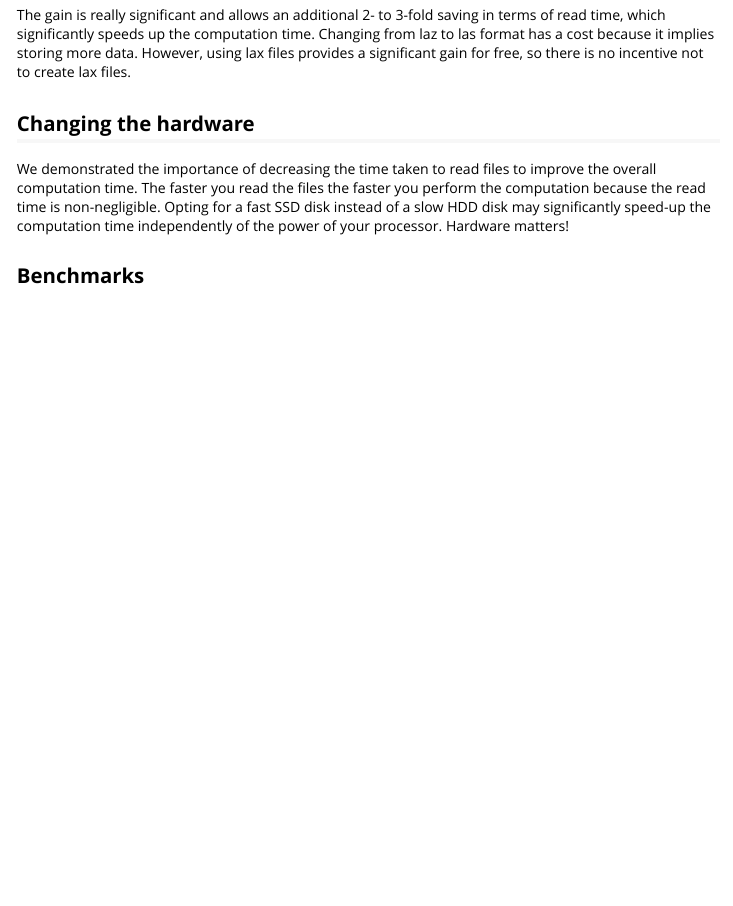
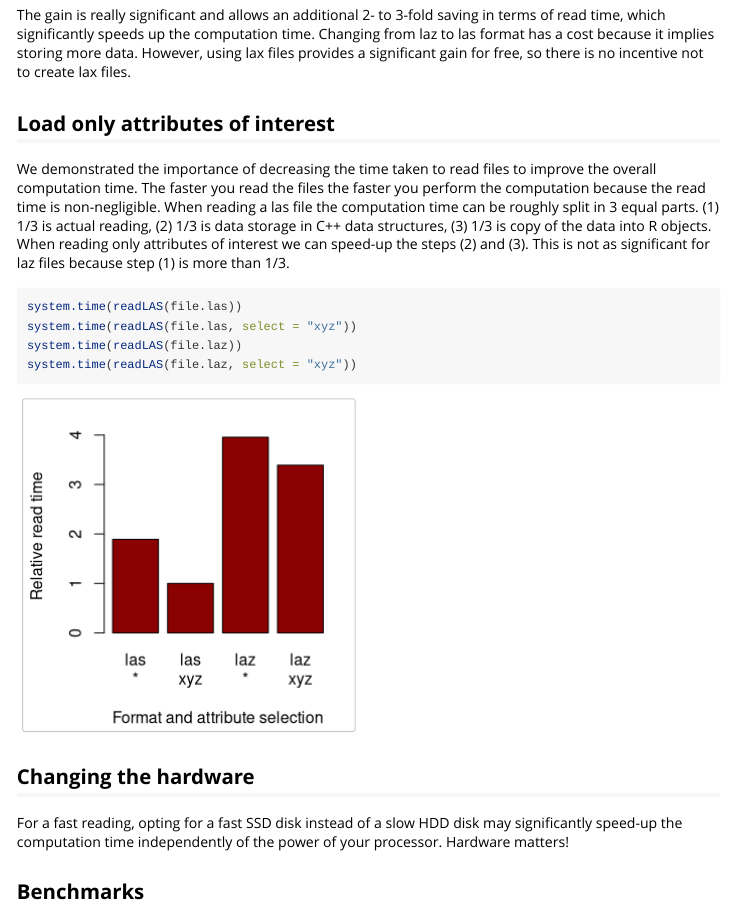
Before and after one commit to r-lidar/lidR, an R Markdown document (vignettes/lidR-computation-speed-LAScatalog.Rmd): the page in a window 1100 px wide, from 2270 px down. Rendered offline with R 4.5, knitr and Pandoc, with nearby package versions; some code elsewhere in the file could not run offline.

Commit message:
Vignette update

````diff
--- a/vignettes/lidR-computation-speed-LAScatalog.Rmd
+++ b/vignettes/lidR-computation-speed-LAScatalog.Rmd
@@ -216,9 +216,48 @@ lidR:::catalog_laxindex(ctg)
 
 The gain is really significant and allows an additional 2- to 3-fold saving in terms of read time, which significantly speeds up the computation time. Changing from laz to las format has a cost because it implies storing more data. However, using lax files provides a significant gain for free, so there is no incentive not to create lax files.
 
+## Load only attributes of interest
+
+We demonstrated the importance of decreasing the time taken to read files to improve the overall computation time. The faster you read the files the faster you perform the computation because the read time is non-negligible. When reading a las file the computation time can be roughly split in 3 equal parts. (1) 1/3 is actual reading, (2) 1/3 is data storage in C++ data structures, (3) 1/3 is copy of the data into R objects. When reading only attributes of interest we can speed-up the steps (2) and (3). This is not as significant for laz files because step (1) is more than 1/3.
+
+```r
+system.time(readLAS(file.las))
+system.time(readLAS(file.las, select = "xyz"))
+system.time(readLAS(file.laz))
+system.time(readLAS(file.laz, select = "xyz"))
+```
+
+```{r, echo = FALSE, fig.width=3.4, fig.height=3.4}
+# LASfile <- system.file("extdata", "Megaplot.laz", package = "lidR")
+# las = readLAS(LASfile)
+# f = tempfile(fileext = ".las")
+# writeLAS(las, f)
+# t1 <- t2 <- t3 <- t4 <- 0
+# for(i in 1:3)
+# {
+#   tt1 = system.time(readLAS(f))
+#   tt2 = system.time(readLAS(f, "xyz"))
+#   tt3 = system.time(readLAS(LASfile))
+#   tt4 = system.time(readLAS(LASfile, "xyz"))
+#
+#   t1 = t1 + tt1[3]
+#   t2 = t2 + tt2[3]
+#   t3 = t3 + tt3[3]
+#   t4 = t4 + tt4[3]
+# }
+
+t = c(0.087, 0.046, 0.182, 0.156)
+format = c("las\n*", "las\nxyz", "laz\n*", "laz\nxyz")
+X = data.frame(t, format)
+
+op <- graphics::par(mar = c(4,4,1,1) + 0.1)
+barplot(X$t/min(X$t), names.arg = X$format, col = "darkred", xlab = "Format and attribute selection", ylab = "Relative read time", asp = 1)
+graphics::par(op)
+```
+
 ## Changing the hardware
 
-We demonstrated the importance of decreasing the time taken to read files to improve the overall computation time. The faster you read the files the faster you perform the computation because the read time is non-negligible. Opting for a fast SSD disk instead of a slow HDD disk may significantly speed-up the computation time independently of the power of your processor. Hardware matters!
+For a fast reading, opting for a fast SSD disk instead of a slow HDD disk may significantly speed-up the computation time independently of the power of your processor. Hardware matters!
 
 ## Benchmarks
 
````
Also changed, not shown: NEWS.md (+3 -1 lines).
